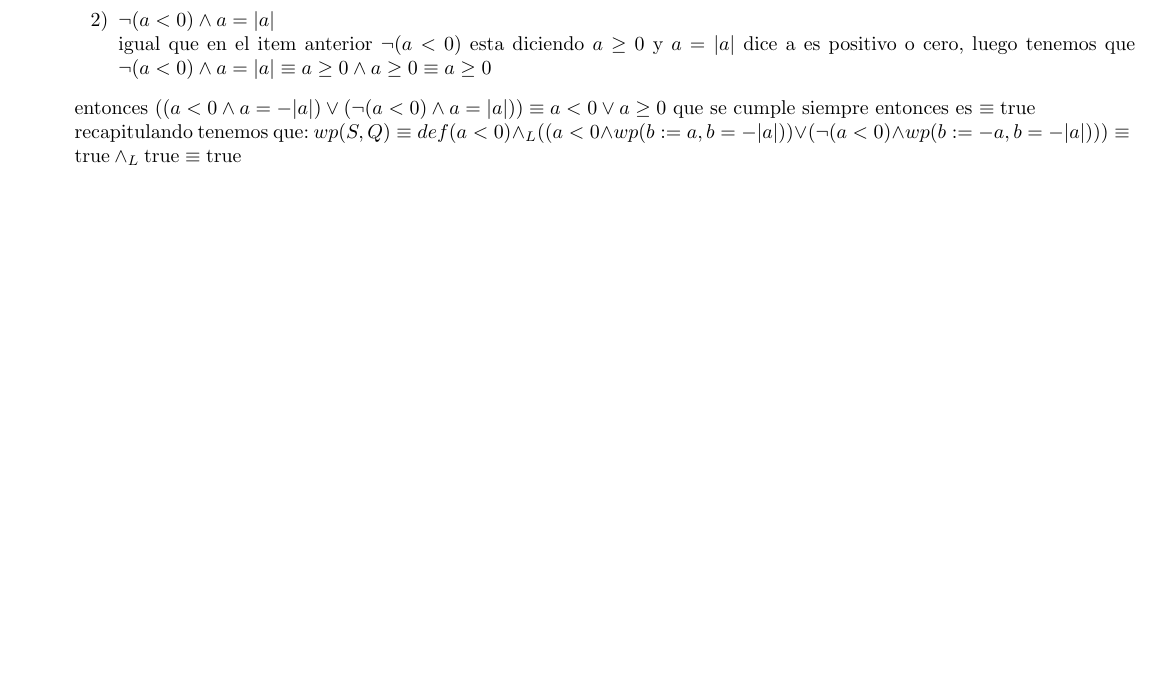
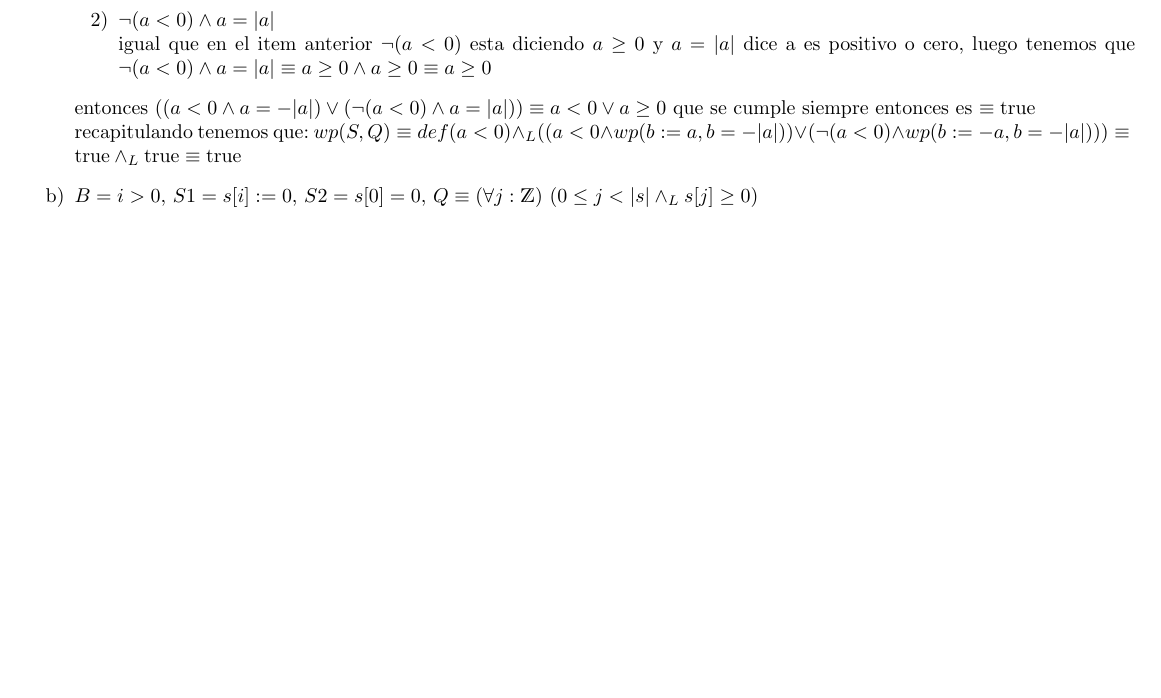
Before and after one commit to aitorcastro/AyED-algo-2, a LaTeX document (practicas/soluciones/p4-parte-1Resuelto.tex): part of page 2 of 2, cut so that both start at the same text, the shorter picture padded with empty space. Compiled offline with pdfLaTeX.

Commit message:
practica 4

```diff
--- a/practicas/soluciones/2024-p4Resuelto.tex
+++ b/practicas/soluciones/p4-parte-1Resuelto.tex
@@ -116,6 +116,8 @@ Hay que usar el axioma 4: Si S = if B then S1 else S2 endif entonces $wp(S,Q) \e
 	recapitulando tenemos que: $wp(S,Q) \equiv def(a < 0) \yLuego ((a < 0 \land wp(b := a, b = -|a|)) \lor (\lnot (a < 0) \land wp(b := -a, b = -|a|))) \equiv \\
 	\True \yLuego \True \equiv \True$
 
+	\item [b)] $B = i > 0$, $S1 = s[i] := 0$, $S2 = s[0] = 0$, $Q \equiv \paraTodo[unalinea]{j}{\ent}{0 \leq j < |s| \yLuego s[j] \geq 0}$
+
 \end{enumerate}
 
 
```
Also changed, not shown: practicas/enunciados/2024-p4.pdf (deleted), practicas/enunciados/p4-parte-1.pdf (added), practicas/soluciones/2024-p4Resuelto.pdf.
